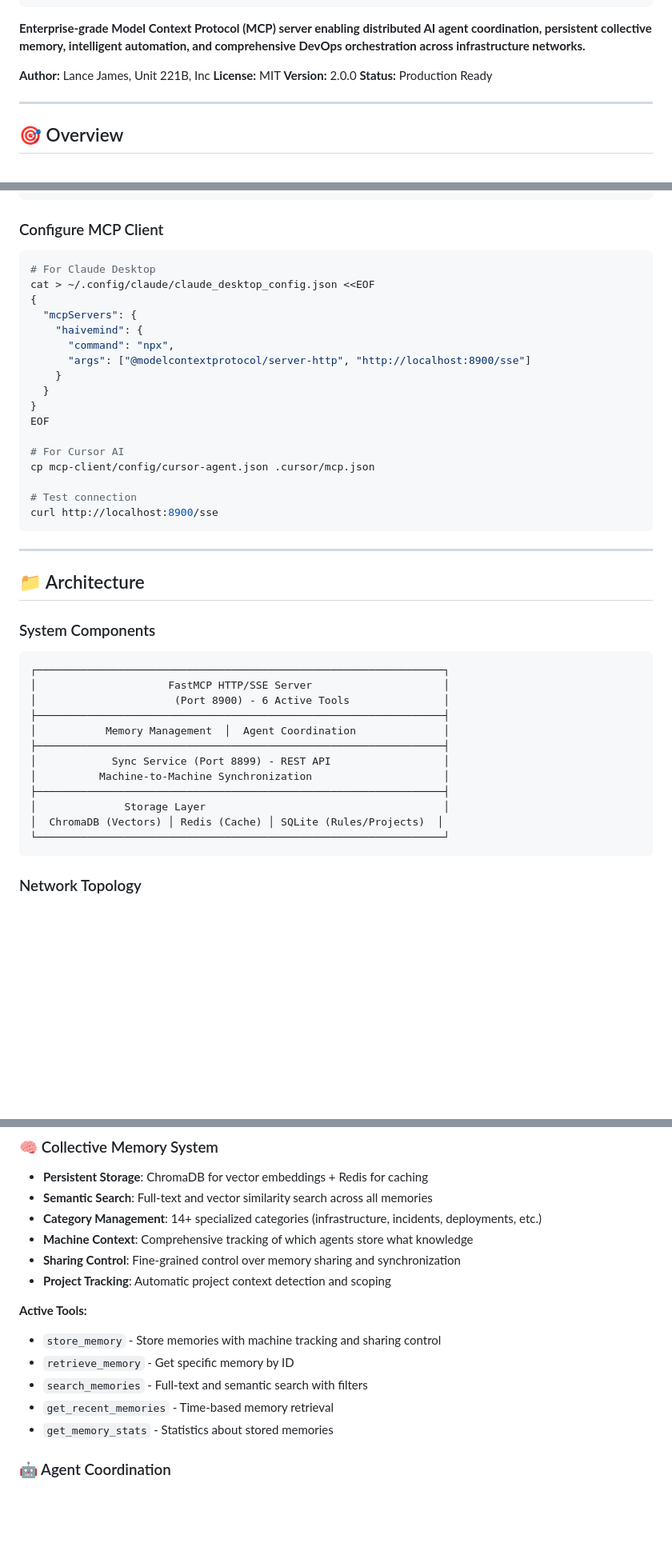
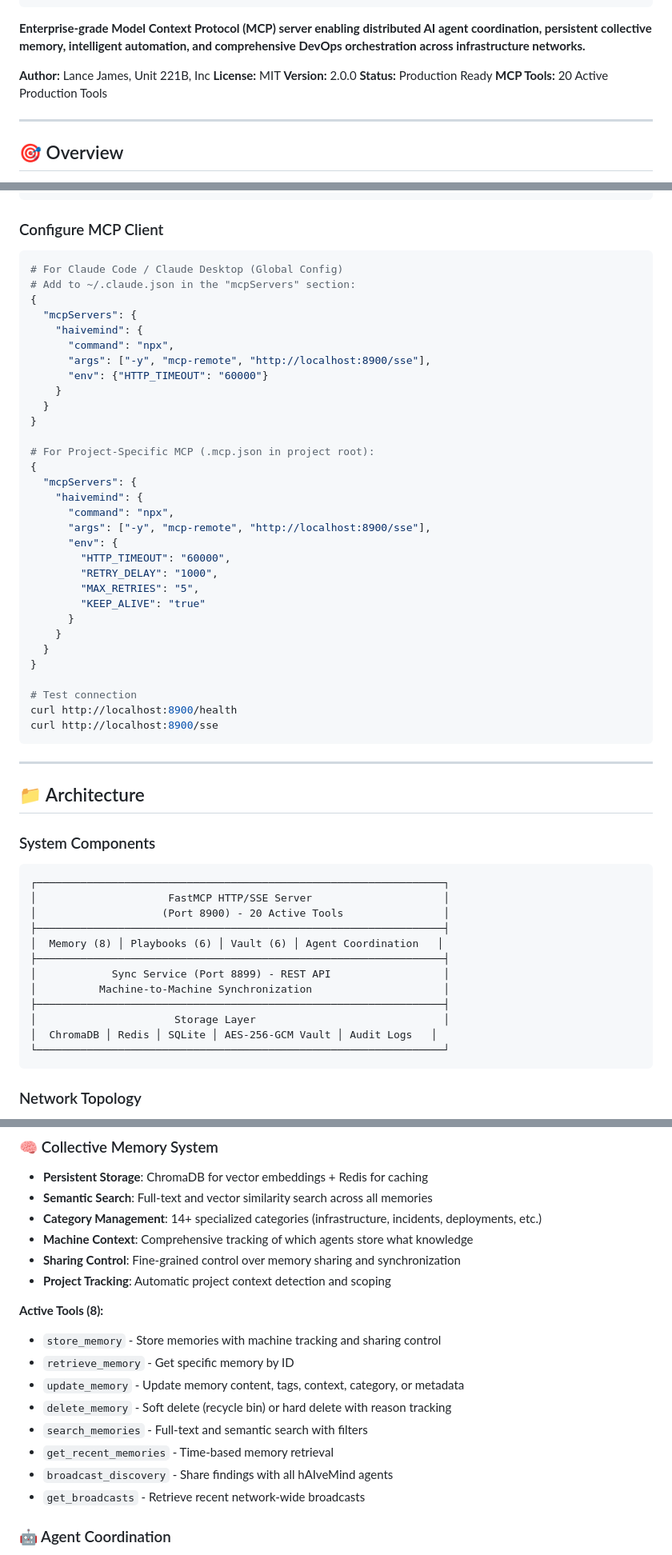
Before and after one commit to lancejames221b/agent-hivemind, a Markdown page: README.md, 3 parts joined by grey strips. Shown: that part at 80% size. GitHub-like rendering; blank space fills up the shorter version.

````diff
--- a/README.md
+++ b/README.md
@@ -31,6 +31,7 @@
 **License:** MIT
 **Version:** 2.0.0
 **Status:** Production Ready
+**MCP Tools:** 20 Active Production Tools
 
 ---
 
@@ -81,22 +82,36 @@ curl http://localhost:8899/api/status
 ### Configure MCP Client
 
 ```bash
-# For Claude Desktop
-cat > ~/.config/claude/claude_desktop_config.json <<EOF
+# For Claude Code / Claude Desktop (Global Config)
+# Add to ~/.claude.json in the "mcpServers" section:
 {
   "mcpServers": {
     "haivemind": {
       "command": "npx",
-      "args": ["@modelcontextprotocol/server-http", "http://localhost:8900/sse"]
+      "args": ["-y", "mcp-remote", "http://localhost:8900/sse"],
+      "env": {"HTTP_TIMEOUT": "60000"}
     }
   }
 }
-EOF
 
-# For Cursor AI
-cp mcp-client/config/cursor-agent.json .cursor/mcp.json
+# For Project-Specific MCP (.mcp.json in project root):
+{
+  "mcpServers": {
+    "haivemind": {
+      "command": "npx",
+      "args": ["-y", "mcp-remote", "http://localhost:8900/sse"],
+      "env": {
+        "HTTP_TIMEOUT": "60000",
+        "RETRY_DELAY": "1000",
+        "MAX_RETRIES": "5",
+        "KEEP_ALIVE": "true"
+      }
+    }
+  }
+}
 
 # Test connection
+curl http://localhost:8900/health
 curl http://localhost:8900/sse
 ```
 
@@ -109,15 +124,15 @@ curl http://localhost:8900/sse
 ```
 ┌─────────────────────────────────────────────────────────────────┐
 │                     FastMCP HTTP/SSE Server                     │
-│                      (Port 8900) - 6 Active Tools               │
+│                    (Port 8900) - 20 Active Tools                │
 ├─────────────────────────────────────────────────────────────────┤
-│           Memory Management  │  Agent Coordination              │
+│  Memory (8) │ Playbooks (6) │ Vault (6) │ Agent Coordination   │
 ├─────────────────────────────────────────────────────────────────┤
 │            Sync Service (Port 8899) - REST API                  │
 │          Machine-to-Machine Synchronization                     │
 ├─────────────────────────────────────────────────────────────────┤
-│              Storage Layer                                      │
-│  ChromaDB (Vectors) │ Redis (Cache) │ SQLite (Rules/Projects)  │
+│                      Storage Layer                              │
+│  ChromaDB │ Redis │ SQLite │ AES-256-GCM Vault │ Audit Logs   │
 └─────────────────────────────────────────────────────────────────┘
 ```
 
@@ -156,12 +171,15 @@ AI Agent → MCP Client → HTTP/SSE (Port 8900) → FastMCP Server → Tools
 - **Sharing Control**: Fine-grained control over memory sharing and synchronization
 - **Project Tracking**: Automatic project context detection and scoping
 
-**Active Tools:**
+**Active Tools (8):**
 - `store_memory` - Store memories with machine tracking and sharing control
 - `retrieve_memory` - Get specific memory by ID
+- `update_memory` - Update memory content, tags, context, category, or metadata
+- `delete_memory` - Soft delete (recycle bin) or hard delete with reason tracking
 - `search_memories` - Full-text and semantic search with filters
 - `get_recent_memories` - Time-based memory retrieval
-- `get_memory_stats` - Statistics about stored memories
+- `broadcast_discovery` - Share findings with all hAIveMind agents
+- `get_broadcasts` - Retrieve recent network-wide broadcasts
 
 ### 🤖 Agent Coordination
 
````
Also changed, not shown: other parts of README.md (+34 -0 lines).
